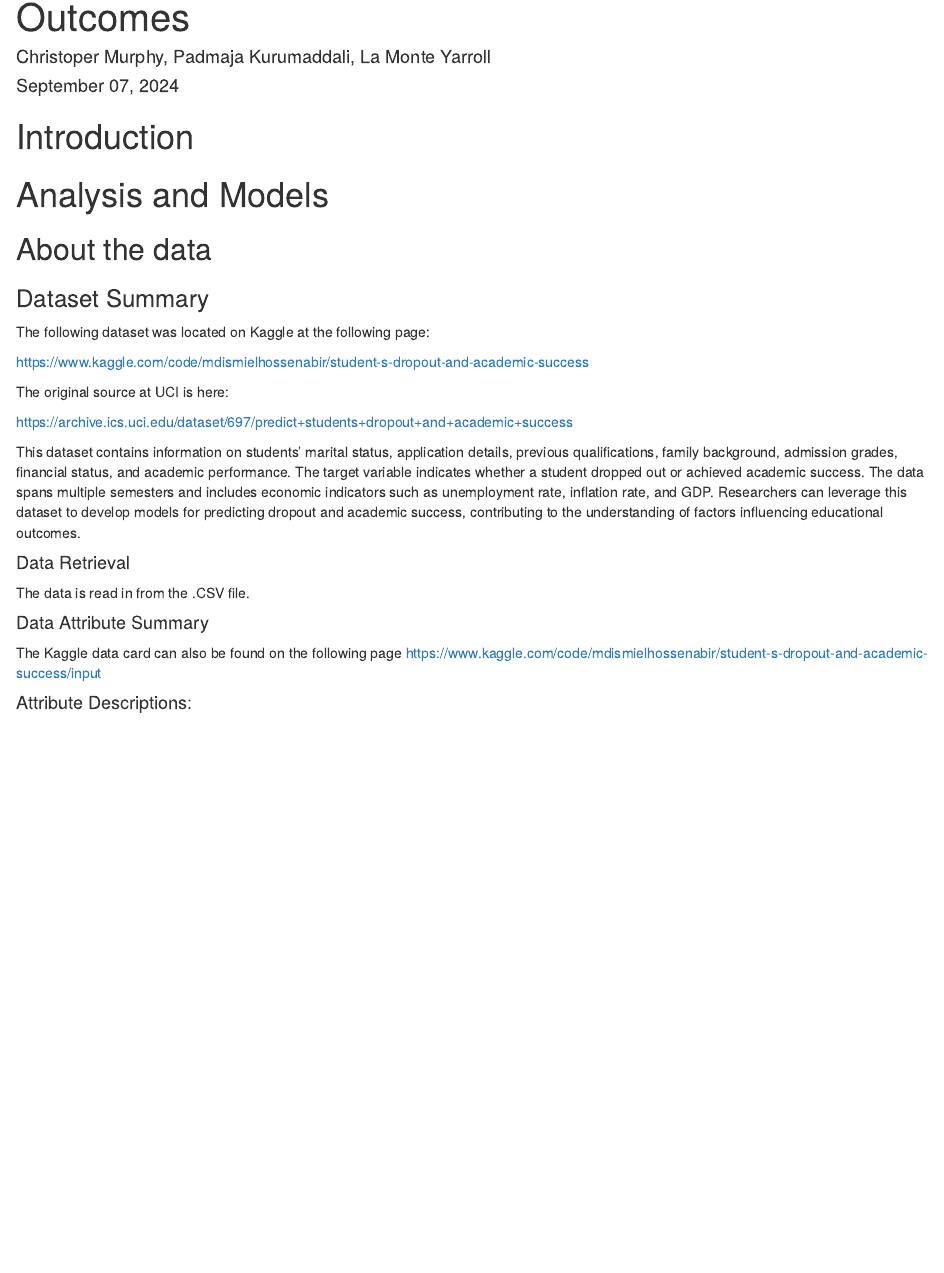
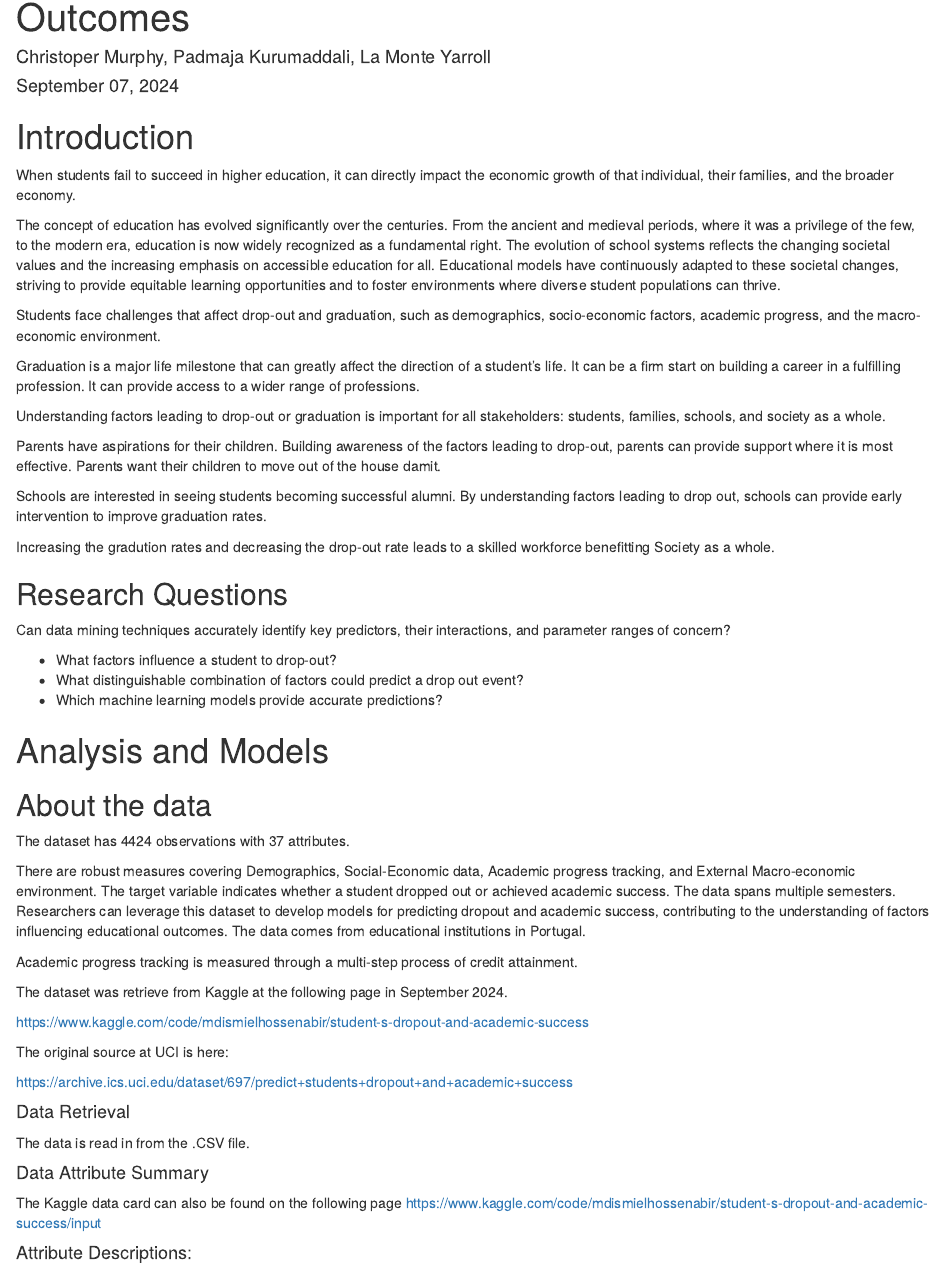
Before and after one commit to ChristopherAlanMurphy/Student.Educational.Outcomes, an R Markdown document (Student_Data_Summary.Rmd): the page in a window 1100 px wide, from 70 px down. Rendered offline with R 4.5, knitr and Pandoc, with nearby package versions; drawn as R Markdown's standard HTML page in place of the format the file asks for.

Commit message:
Add introduction and assorted edits.
Joint full team.

```diff
--- a/Student_Data_Summary.Rmd
+++ b/Student_Data_Summary.Rmd
@@ -41,23 +41,48 @@ search()
 
 # Introduction
 
+When students fail to succeed in higher education, it can directly impact the economic growth of that individual, their families, and the broader economy.
+
+The concept of education has evolved significantly over the centuries. From the ancient and medieval periods, where it was a privilege of the few, to the modern era, education is now widely recognized as a fundamental right. The evolution of school systems reflects the changing societal values and the increasing emphasis on accessible education for all. Educational models have continuously adapted to these societal changes, striving to provide equitable learning opportunities and to foster environments where diverse student populations can thrive.
+
+Students face challenges that affect drop-out and graduation, such as demographics, socio-economic factors, academic progress, and the macro-economic environment.
+
+Graduation is a major life milestone that can greatly affect the direction of a student's life. It can be a firm start on building a career in a fulfilling profession. It can provide access to a wider range of professions.
+
+Understanding factors leading to drop-out or graduation is important for all stakeholders: students, families, schools, and society as a whole.
+
+Parents have aspirations for their children. Building awareness of the factors leading to drop-out, parents can provide support where it is most effective. Parents want their children to move out of the house damit.
+
+Schools are interested in seeing students becoming successful alumni. By understanding factors leading to drop out, schools can provide early intervention to improve graduation rates.
+
+Increasing the gradution rates and decreasing the drop-out rate leads to a skilled workforce benefitting Society as a whole.
+
+## Research Questions
+
+Can data mining techniques accurately identify key predictors, their interactions, and parameter ranges of concern?
+
+* What factors influence a student to drop-out?
+* What distinguishable combination of factors could predict a drop out event?
+* Which machine learning models provide accurate predictions?
 
 # Analysis and Models
 
 
 ## About the data
 
-
-### Dataset Summary
-The following dataset was located on Kaggle at the following page:
+The dataset has 4424 observations with 37 attributes.
+
+There are robust measures covering Demographics, Social-Economic data, Academic progress tracking, and External Macro-economic environment. The target variable indicates whether a student dropped out or achieved academic success. The data spans multiple semesters.  Researchers can leverage this dataset to develop models for predicting dropout and academic success, contributing to the understanding of factors influencing educational outcomes. The data comes from educational institutions in Portugal.
+
+Academic progress tracking is measured through a multi-step process of credit attainment.
+
+The dataset was retrieve from Kaggle at the following page in September 2024.
 
 https://www.kaggle.com/code/mdismielhossenabir/student-s-dropout-and-academic-success
 
 The original source at UCI is here:
 
 https://archive.ics.uci.edu/dataset/697/predict+students+dropout+and+academic+success
-
-This dataset contains information on students' marital status, application details, previous qualifications, family background, admission grades, financial status, and academic performance. The target variable indicates whether a student dropped out or achieved academic success. The data spans multiple semesters and includes economic indicators such as unemployment rate, inflation rate, and GDP. Researchers can leverage this dataset to develop models for predicting dropout and academic success, contributing to the understanding of factors influencing educational outcomes.
 
 
 #### Data Retrieval
```
